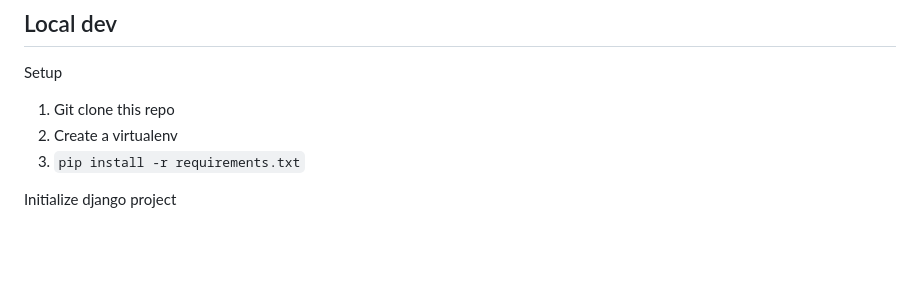
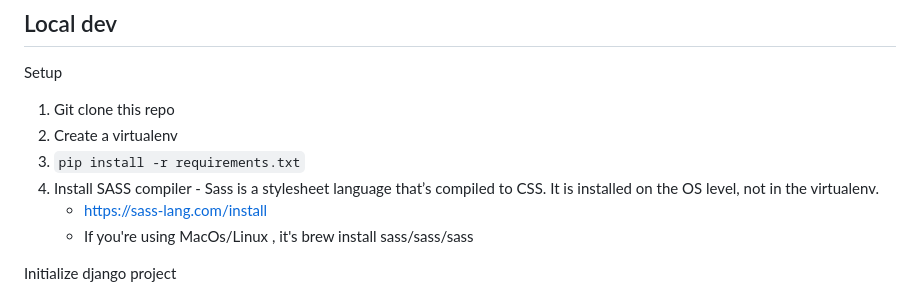
Before and after one commit to FelidaeFundConservation/wildepod.org, a Markdown page: README.md, the part around the change. Drawn GitHub-style; blank space fills up the shorter version.

Commit message:
Update README.md
Update Readme to inlude SASS dependency.

```diff
--- a/README.md
+++ b/README.md
@@ -9,6 +9,12 @@ Setup
 1. Git clone this repo
 2. Create a virtualenv
 3. `pip install -r requirements.txt`
+4. Install SASS compiler - Sass is a stylesheet language that’s compiled to CSS. It is installed on the OS level, not in the virtualenv.
+   * https://sass-lang.com/install
+   * If you're using MacOs/Linux , it's  brew install sass/sass/sass
+
+
+
 
 Initialize django project
 
```
